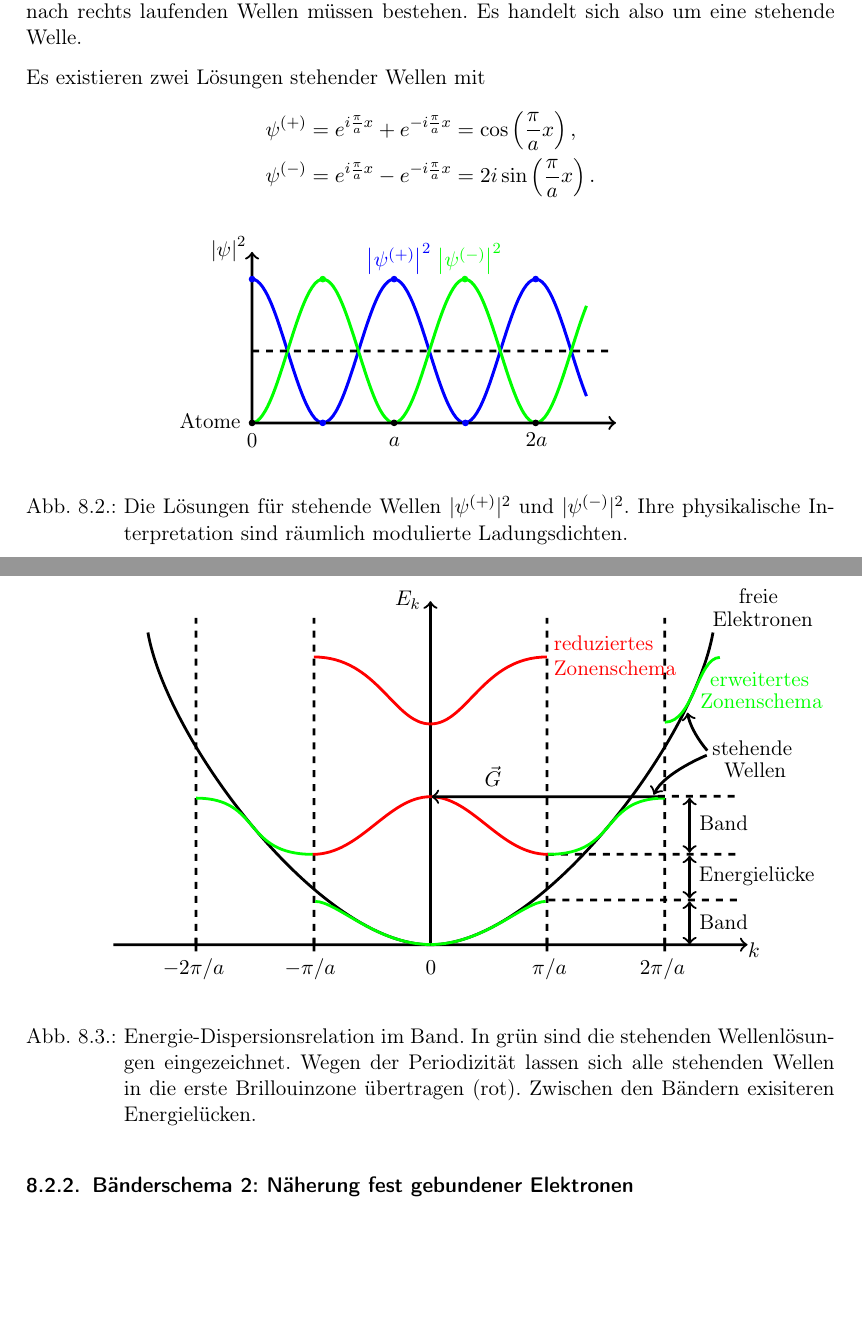
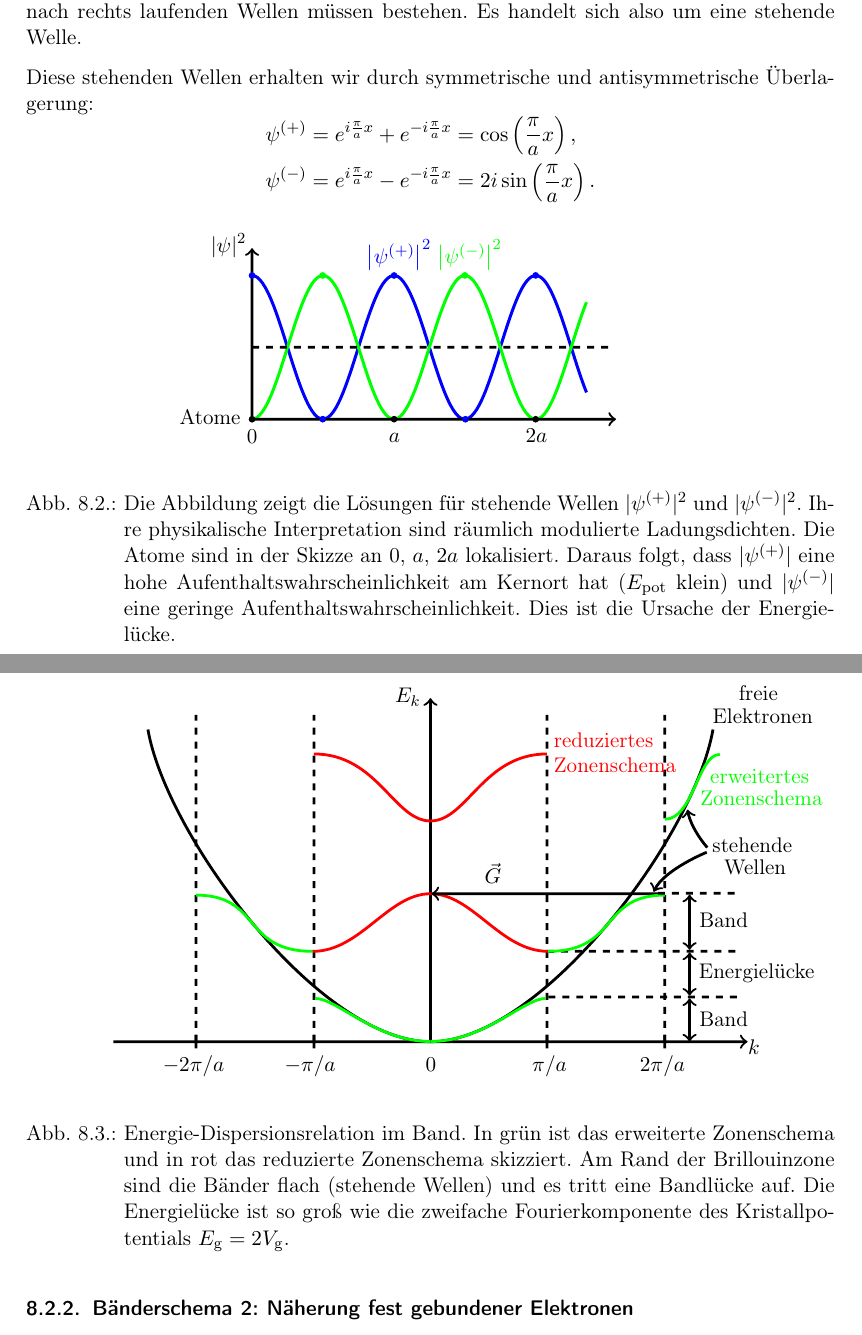
Before and after one commit to RubberbandMelon/exphys5skript, a LaTeX thesis (main.tex, which reads content/VL27_20250130.tex): two parts of pages 22 and 23 of 24, joined at a grey line, cut so that both start at the same text, the shorter picture padded with empty space. Compiled offline with pdfLaTeX.

Commit message:
VL27 Korrektur Text

```diff
--- a/content/VL27_20250130.tex
+++ b/content/VL27_20250130.tex
@@ -163,7 +162,7 @@ Wir betrachten einen kubischen Kristall mit der Netzebene $[100]$ und der Gitter
 
 Bei $k=\pm \pi /a$ gibt es keine laufenden Wellen, d.h. gleiche Anteile von nach links und nach rechts laufenden Wellen müssen bestehen. Es handelt sich also um eine stehende Welle.
 
-Es existieren zwei Lösungen stehender Wellen mit
+Diese stehenden Wellen erhalten wir durch symmetrische und antisymmetrische Überlagerung:
 $$
 \begin{aligned}
 	\psi^{(+)} &= e^{i \frac{\pi}{a} x} + e^{- i \frac{\pi}{a} x} = \cos\left( \frac{\pi}{a} x \right),  \\
@@ -174,7 +173,12 @@ $$
 \begin{figure}[H]
     \centering
     \incfig{vl27_abbildung_2}
-	\caption{Die Lösungen für stehende Wellen $|\psi^{(+)}|^2$ und $|\psi^{(-)}|^2$. Ihre physikalische Interpretation sind räumlich modulierte Ladungsdichten.}
+	\caption{Die Abbildung zeigt die Lösungen für stehende Wellen $|\psi^{(+)}|^2$ und $|\psi^{(-)}|^2$.
+		Ihre physikalische Interpretation sind räumlich modulierte Ladungsdichten.
+		Die Atome sind in der Skizze an 0, $a$, $2a$ lokalisiert.
+		Daraus folgt, dass $|\psi^{(+)}|$ eine hohe Aufenthaltswahrscheinlichkeit am Kernort hat ($E_\mathrm{pot}$ klein) und $|\psi^{(-)}|$ eine geringe Aufenthaltswahrscheinlichkeit.
+		Dies ist die Ursache der Energielücke.
+	}
     \label{fig:vl27_abbildung_2}
 \end{figure}
 
@@ -182,9 +186,9 @@ $$
     \centering
     \incfig{vl27_abbildung_3}
 	\caption{Energie-Dispersionsrelation im Band.
-		In grün sind die stehenden Wellenlösungen eingezeichnet.
-		Wegen der Periodizität lassen sich alle stehenden Wellen in die erste Brillouinzone übertragen (rot).
-		Zwischen den Bändern exisiteren Energielücken.
+		In grün ist das erweiterte Zonenschema und in rot das reduzierte Zonenschema skizziert.
+		Am Rand der Brillouinzone sind die Bänder flach (stehende Wellen) und es tritt eine Bandlücke auf.
+		Die Energielücke ist so groß wie die zweifache Fourierkomponente des Kristallpotentials $E_\mathrm g = 2V_\mathrm g$.
 	}
     \label{fig:vl27_abbildung_3}
 \end{figure}
```
Also changed, not shown: content/VL27_20250130.tex (9 more changed lines).
